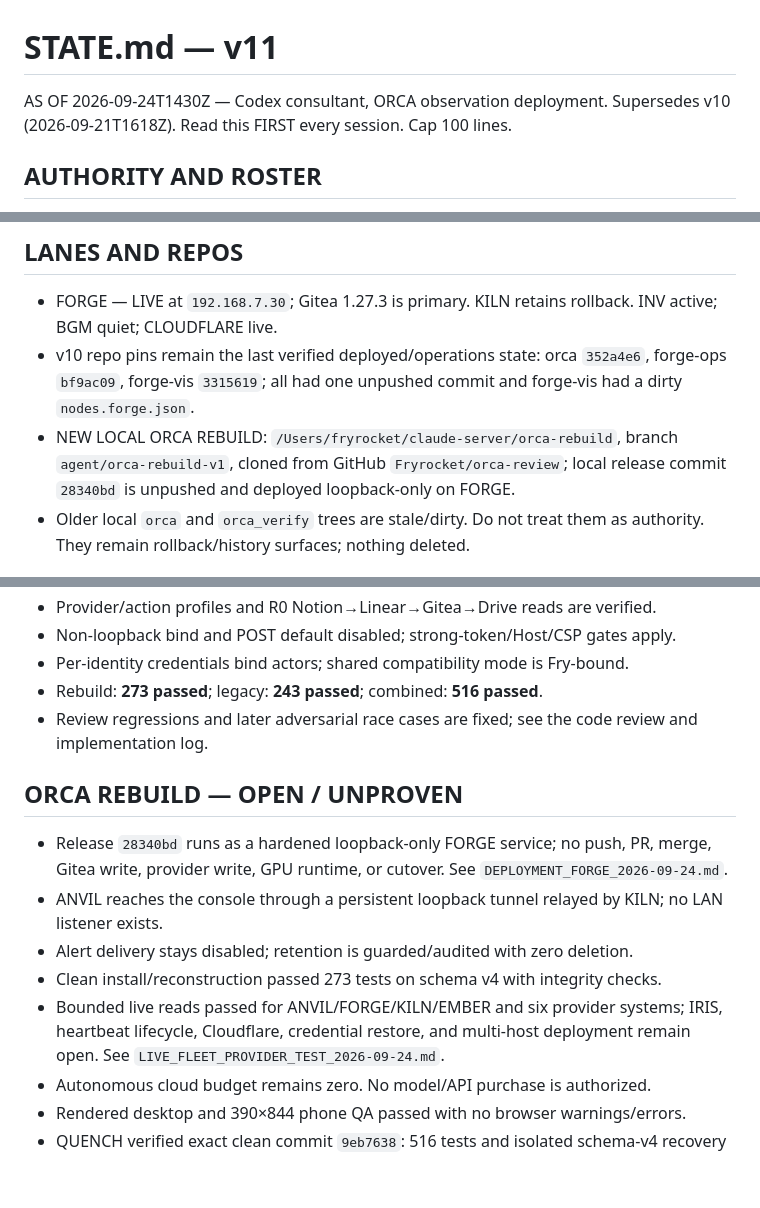
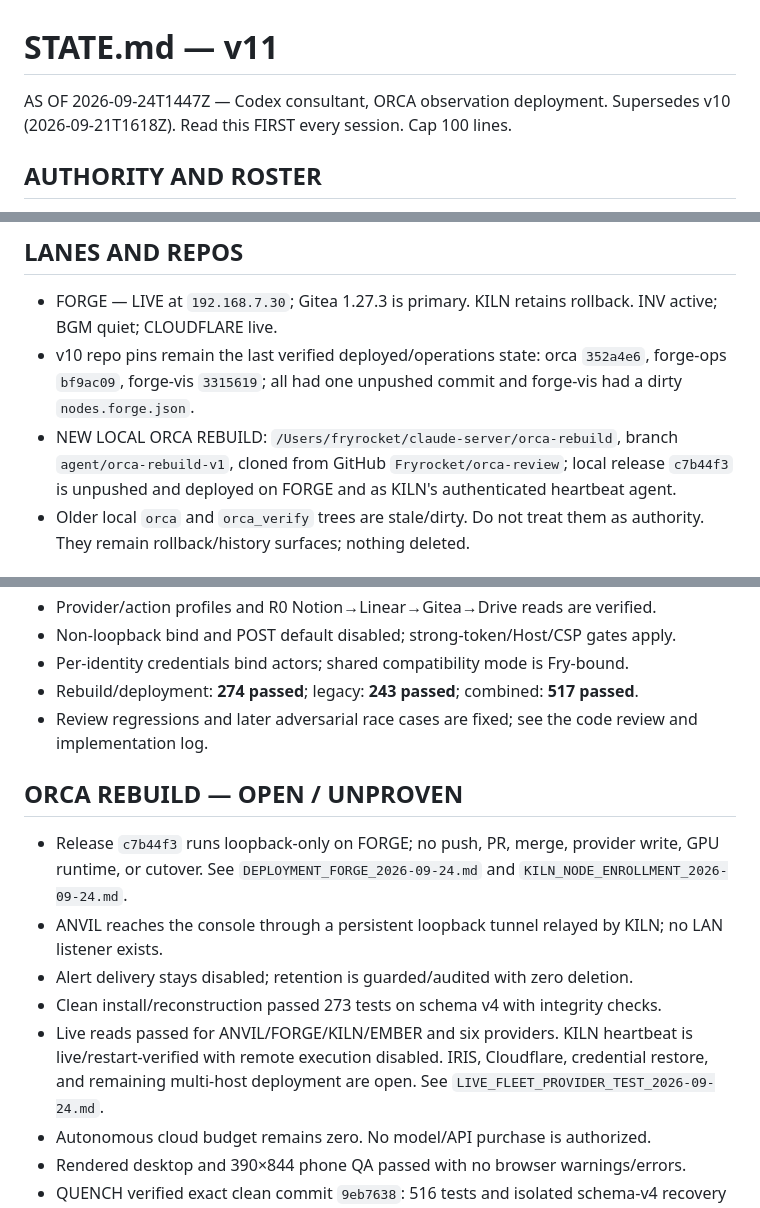
Before and after one commit to Fryrocket/orca-review, a Markdown page: docs/STATE_v11_upload.md, 3 parts joined by grey strips. GitHub-like rendering; blank space fills up the shorter version.

Commit message:
docs: record live Kiln node enrollment

```diff
--- a/docs/STATE_v11_upload.md
+++ b/docs/STATE_v11_upload.md
@@ -1,5 +1,5 @@
 # STATE.md — v11
-AS OF 2026-09-24T1430Z — Codex consultant, ORCA observation deployment.
+AS OF 2026-09-24T1447Z — Codex consultant, ORCA observation deployment.
 Supersedes v10 (2026-09-21T1618Z). Read this FIRST every session. Cap 100 lines.
 
 ## AUTHORITY AND ROSTER
@@ -20,7 +20,7 @@ Supersedes v10 (2026-09-21T1618Z). Read this FIRST every session. Cap 100 lines.
   commit and forge-vis had a dirty `nodes.forge.json`.
 - NEW LOCAL ORCA REBUILD: `/Users/fryrocket/claude-server/orca-rebuild`, branch
   `agent/orca-rebuild-v1`, cloned from GitHub `Fryrocket/orca-review`; local
-  release commit `28340bd` is unpushed and deployed loopback-only on FORGE.
+  release `c7b44f3` is unpushed and deployed on FORGE and as KILN's authenticated heartbeat agent.
 - Older local `orca` and `orca_verify` trees are stale/dirty. Do not treat them
   as authority. They remain rollback/history surfaces; nothing deleted.
 
@@ -51,16 +51,16 @@ Supersedes v10 (2026-09-21T1618Z). Read this FIRST every session. Cap 100 lines.
 - Provider/action profiles and R0 Notion→Linear→Gitea→Drive reads are verified.
 - Non-loopback bind and POST default disabled; strong-token/Host/CSP gates apply.
 - Per-identity credentials bind actors; shared compatibility mode is Fry-bound.
-- Rebuild: **273 passed**; legacy: **243 passed**; combined: **516 passed**.
+- Rebuild/deployment: **274 passed**; legacy: **243 passed**; combined: **517 passed**.
 - Review regressions and later adversarial race cases are fixed; see the code review and implementation log.
 
 ## ORCA REBUILD — OPEN / UNPROVEN
 
-- Release `28340bd` runs as a hardened loopback-only FORGE service; no push, PR, merge, Gitea write, provider write, GPU runtime, or cutover. See `DEPLOYMENT_FORGE_2026-09-24.md`.
+- Release `c7b44f3` runs loopback-only on FORGE; no push, PR, merge, provider write, GPU runtime, or cutover. See `DEPLOYMENT_FORGE_2026-09-24.md` and `KILN_NODE_ENROLLMENT_2026-09-24.md`.
 - ANVIL reaches the console through a persistent loopback tunnel relayed by KILN; no LAN listener exists.
 - Alert delivery stays disabled; retention is guarded/audited with zero deletion.
 - Clean install/reconstruction passed 273 tests on schema v4 with integrity checks.
-- Bounded live reads passed for ANVIL/FORGE/KILN/EMBER and six provider systems; IRIS, heartbeat lifecycle, Cloudflare, credential restore, and multi-host deployment remain open. See `LIVE_FLEET_PROVIDER_TEST_2026-09-24.md`.
+- Live reads passed for ANVIL/FORGE/KILN/EMBER and six providers. KILN heartbeat is live/restart-verified with remote execution disabled. IRIS, Cloudflare, credential restore, and remaining multi-host deployment are open. See `LIVE_FLEET_PROVIDER_TEST_2026-09-24.md`.
 - Autonomous cloud budget remains zero. No model/API purchase is authorized.
 - Rendered desktop and 390×844 phone QA passed with no browser warnings/errors.
 - QUENCH verified exact clean commit `9eb7638`: 516 tests and isolated schema-v4 recovery passed. Trusted external evidence, approved-release/secret restore, and deployment drills remain open.
```
Also changed, not shown: other parts of docs/STATE_v11_upload.md (+1 -1 lines), docs/KILN_NODE_ENROLLMENT_2026-09-24.md (added, +55 -0 lines).
